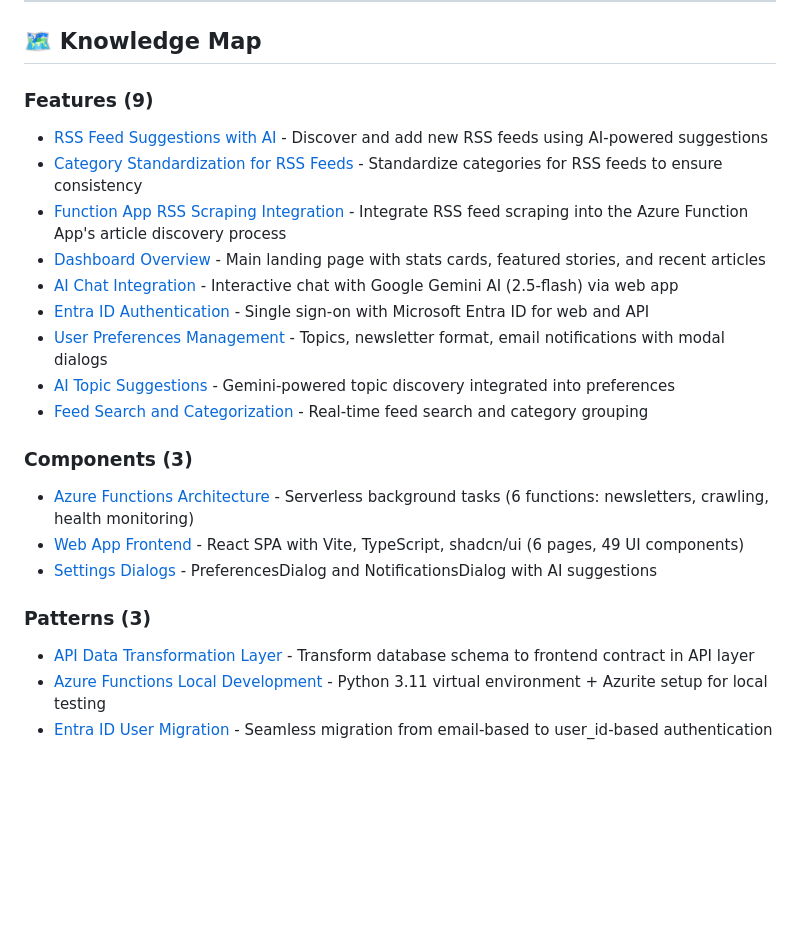
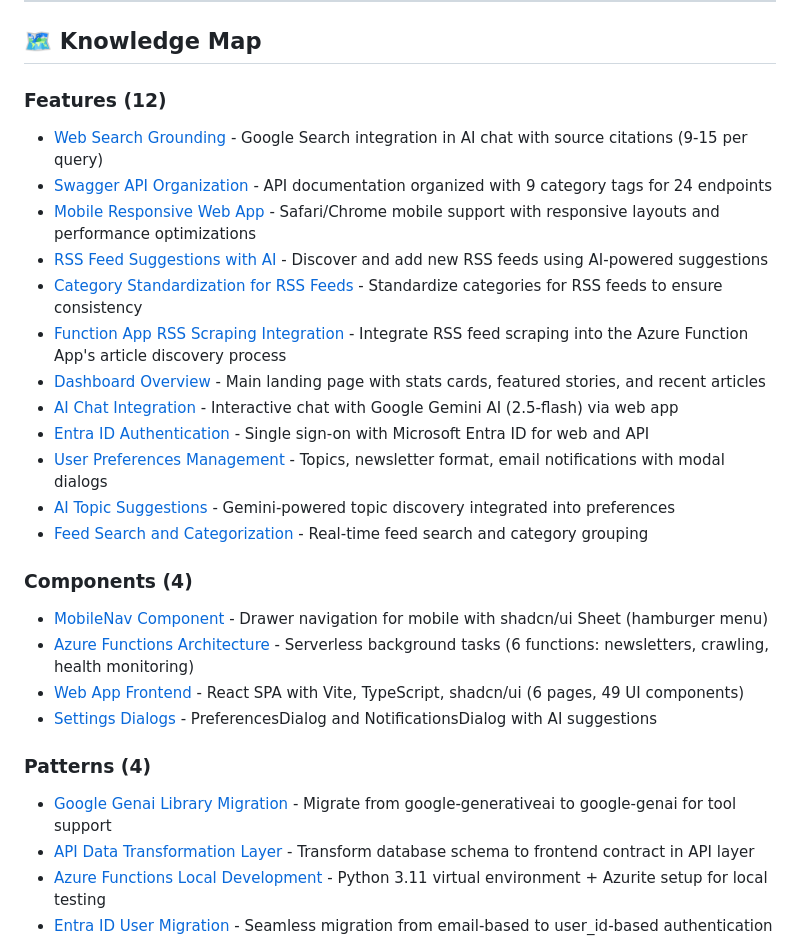
Before and after one commit to djmorgan26/up2d8, a Markdown page: .ai/INDEX.md, the part around one of its changes. GitHub-like rendering; blank space fills up the shorter version.

```diff
--- a/.ai/INDEX.md
+++ b/.ai/INDEX.md
@@ -165,7 +178,10 @@
 
 ## 🗺️ Knowledge Map
 
-### Features (9)
+### Features (12)
+- [Web Search Grounding](./knowledge/features/web-search-grounding.md) - Google Search integration in AI chat with source citations (9-15 per query)
+- [Swagger API Organization](./knowledge/features/swagger-api-organization.md) - API documentation organized with 9 category tags for 24 endpoints
+- [Mobile Responsive Web App](./knowledge/features/mobile-responsive-web-app.md) - Safari/Chrome mobile support with responsive layouts and performance optimizations
 - [RSS Feed Suggestions with AI](./knowledge/features/rss-feed-suggestions.md) - Discover and add new RSS feeds using AI-powered suggestions
 - [Category Standardization for RSS Feeds](./knowledge/features/category-standardization.md) - Standardize categories for RSS feeds to ensure consistency
 - [Function App RSS Scraping Integration](./knowledge/features/function-app-rss-scraping.md) - Integrate RSS feed scraping into the Azure Function App's article discovery process
@@ -176,12 +192,14 @@
 - [AI Topic Suggestions](./knowledge/features/ai-topic-suggestions.md) - Gemini-powered topic discovery integrated into preferences
 - [Feed Search and Categorization](./knowledge/features/feed-search-and-categorization.md) - Real-time feed search and category grouping
 
-### Components (3)
+### Components (4)
+- [MobileNav Component](./knowledge/components/mobile-nav.md) - Drawer navigation for mobile with shadcn/ui Sheet (hamburger menu)
 - [Azure Functions Architecture](./knowledge/components/azure-functions-architecture.md) - Serverless background tasks (6 functions: newsletters, crawling, health monitoring)
 - [Web App Frontend](./knowledge/frontend/web-app-structure.md) - React SPA with Vite, TypeScript, shadcn/ui (6 pages, 49 UI components)
 - [Settings Dialogs](./knowledge/components/settings-dialogs.md) - PreferencesDialog and NotificationsDialog with AI suggestions
 
-### Patterns (3)
+### Patterns (4)
+- [Google Genai Library Migration](./knowledge/patterns/google-genai-migration.md) - Migrate from google-generativeai to google-genai for tool support
 - [API Data Transformation Layer](./knowledge/patterns/api-data-transformation.md) - Transform database schema to frontend contract in API layer
 - [Azure Functions Local Development](./knowledge/patterns/azure-functions-local-dev.md) - Python 3.11 virtual environment + Azurite setup for local testing
 - [Entra ID User Migration](./knowledge/patterns/entra-id-user-migration.md) - Seamless migration from email-based to user_id-based authentication
```
Also changed, not shown: other parts of .ai/INDEX.md (+21 -8 lines), 1 other file.
